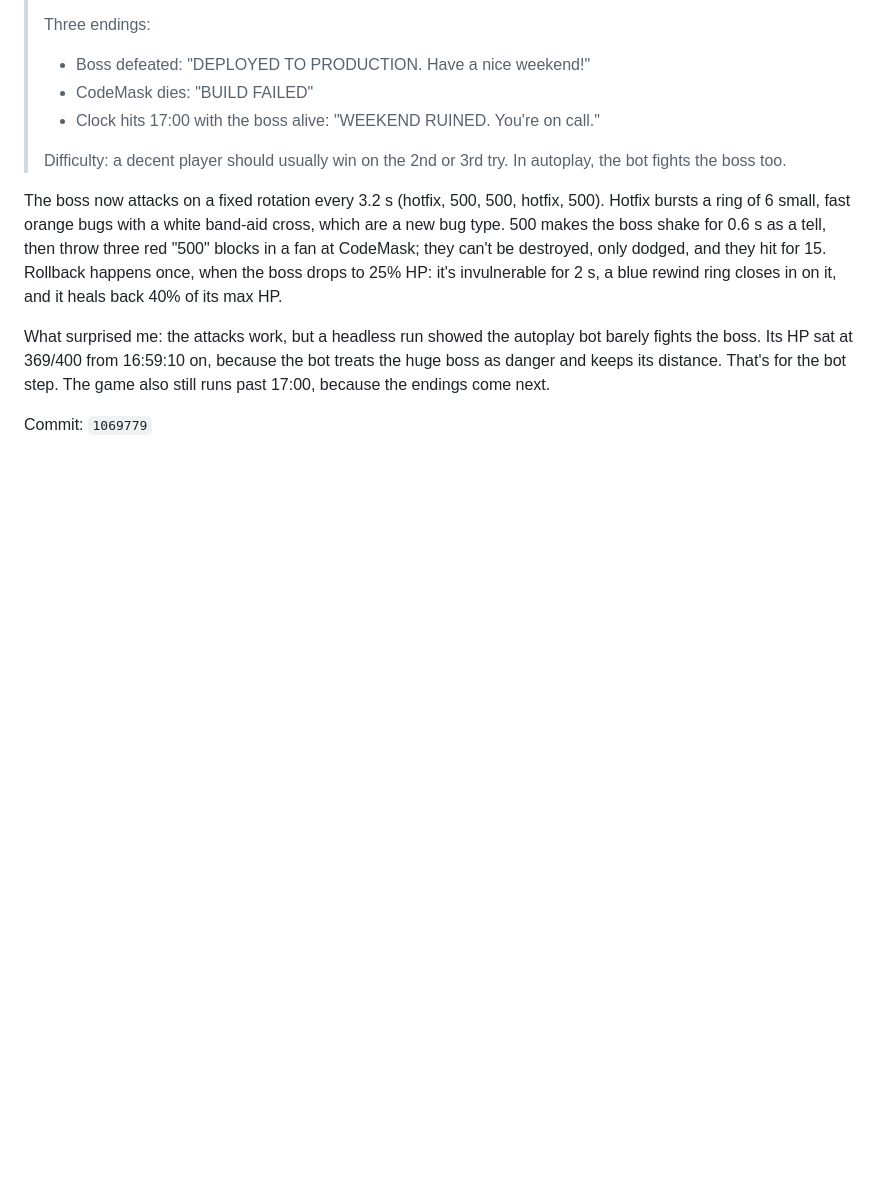
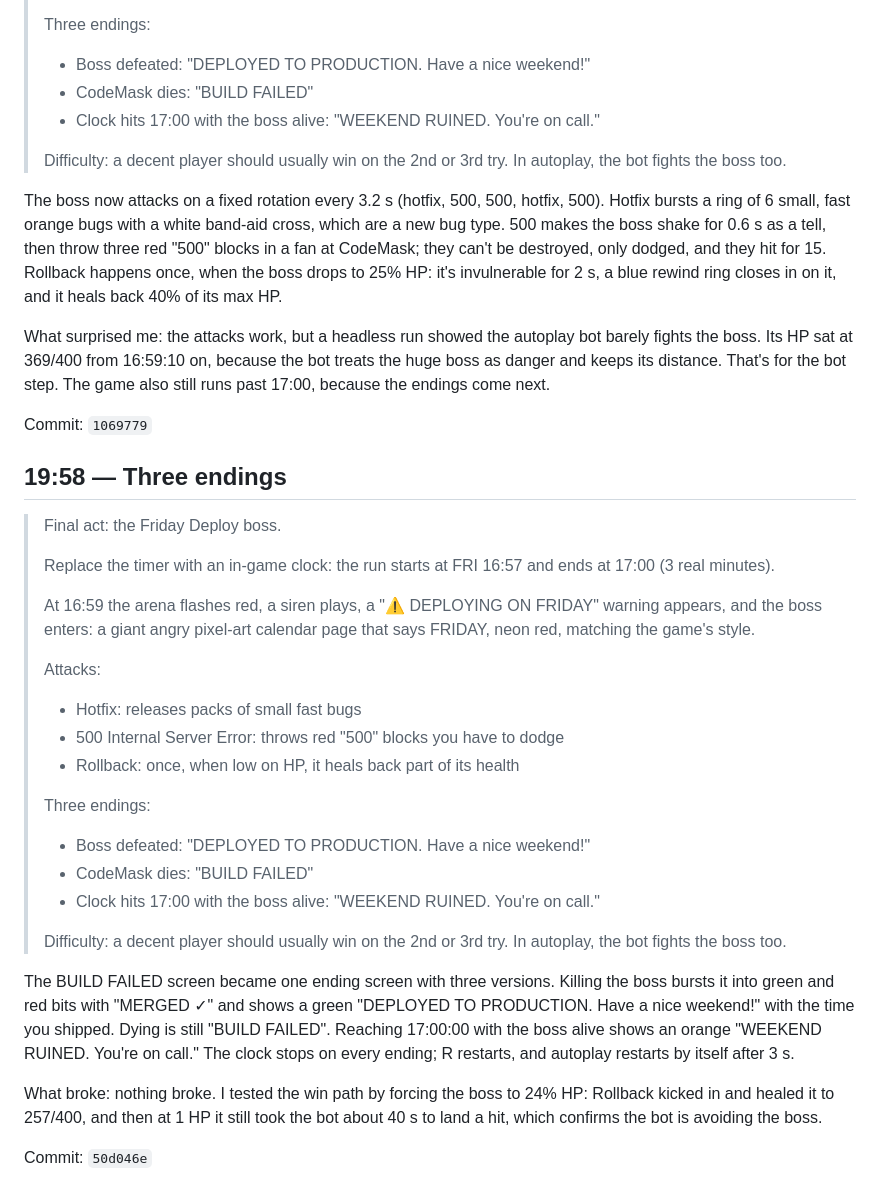
Before and after one commit to codemaskdev/bug-survivor, a Markdown page: DEVLOG.md, the part around the change. GitHub-like rendering; blank space fills up the shorter version.

Commit message:
docs: devlog for 50d046e
Co-Authored-By: Claude Opus 5.5 (1M context) <noreply@anthropic.com>

```diff
--- a/DEVLOG.md
+++ b/DEVLOG.md
@@ -422,3 +422,33 @@ The boss now attacks on a fixed rotation every 3.2 s (hotfix, 500, 500, hotfix,
 What surprised me: the attacks work, but a headless run showed the autoplay bot barely fights the boss. Its HP sat at 369/400 from 16:59:10 on, because the bot treats the huge boss as danger and keeps its distance. That's for the bot step. The game also still runs past 17:00, because the endings come next.
 
 Commit: `1069779`
+
+## 19:58 — Three endings
+
+> Final act: the Friday Deploy boss.
+>
+> Replace the timer with an in-game clock: the run starts at FRI 16:57
+> and ends at 17:00 (3 real minutes).
+>
+> At 16:59 the arena flashes red, a siren plays, a "⚠ DEPLOYING ON FRIDAY"
+> warning appears, and the boss enters: a giant angry pixel-art calendar
+> page that says FRIDAY, neon red, matching the game's style.
+>
+> Attacks:
+> - Hotfix: releases packs of small fast bugs
+> - 500 Internal Server Error: throws red "500" blocks you have to dodge
+> - Rollback: once, when low on HP, it heals back part of its health
+>
+> Three endings:
+> - Boss defeated: "DEPLOYED TO PRODUCTION. Have a nice weekend!"
+> - CodeMask dies: "BUILD FAILED"
+> - Clock hits 17:00 with the boss alive: "WEEKEND RUINED. You're on call."
+>
+> Difficulty: a decent player should usually win on the 2nd or 3rd try.
+> In autoplay, the bot fights the boss too.
+
+The BUILD FAILED screen became one ending screen with three versions. Killing the boss bursts it into green and red bits with "MERGED ✓" and shows a green "DEPLOYED TO PRODUCTION. Have a nice weekend!" with the time you shipped. Dying is still "BUILD FAILED". Reaching 17:00:00 with the boss alive shows an orange "WEEKEND RUINED. You're on call." The clock stops on every ending; R restarts, and autoplay restarts by itself after 3 s.
+
+What broke: nothing broke. I tested the win path by forcing the boss to 24% HP: Rollback kicked in and healed it to 257/400, and then at 1 HP it still took the bot about 40 s to land a hit, which confirms the bot is avoiding the boss.
+
+Commit: `50d046e`
```
